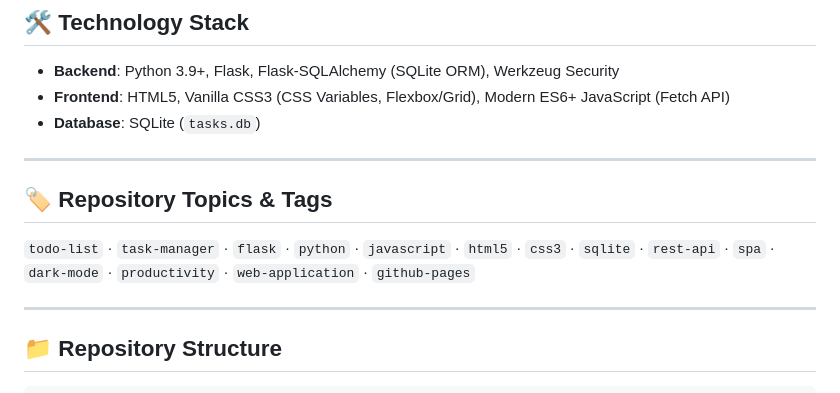
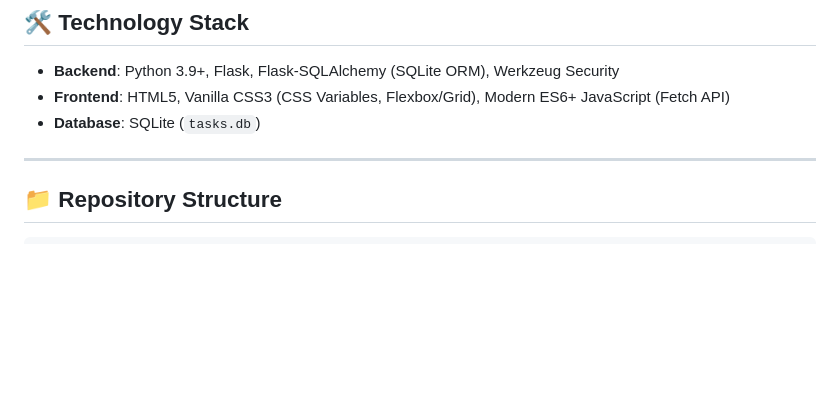
Before and after one commit to Samuel-025/To-do-list.github.io, a Markdown page: README.md, the part around the change. GitHub-like rendering; blank space fills up the shorter version.

Commit message:
Remove topics and tags from README
Removed repository topics and tags section from README.

```diff
--- a/README.md
+++ b/README.md
@@ -24,12 +24,6 @@ A modern, full-stack Task Manager application combining the single-column dashbo
 - **Backend**: Python 3.9+, Flask, Flask-SQLAlchemy (SQLite ORM), Werkzeug Security
 - **Frontend**: HTML5, Vanilla CSS3 (CSS Variables, Flexbox/Grid), Modern ES6+ JavaScript (Fetch API)
 - **Database**: SQLite (`tasks.db`)
-
----
-
-## 🏷️ Repository Topics & Tags
-
-`todo-list` · `task-manager` · `flask` · `python` · `javascript` · `html5` · `css3` · `sqlite` · `rest-api` · `spa` · `dark-mode` · `productivity` · `web-application` · `github-pages`
 
 ---
 
```
